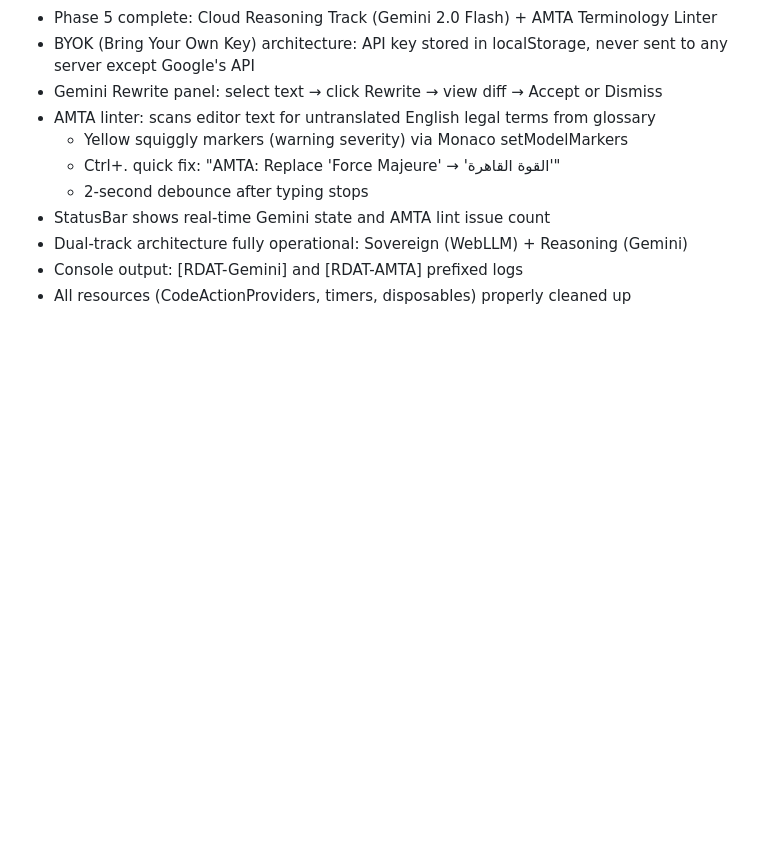
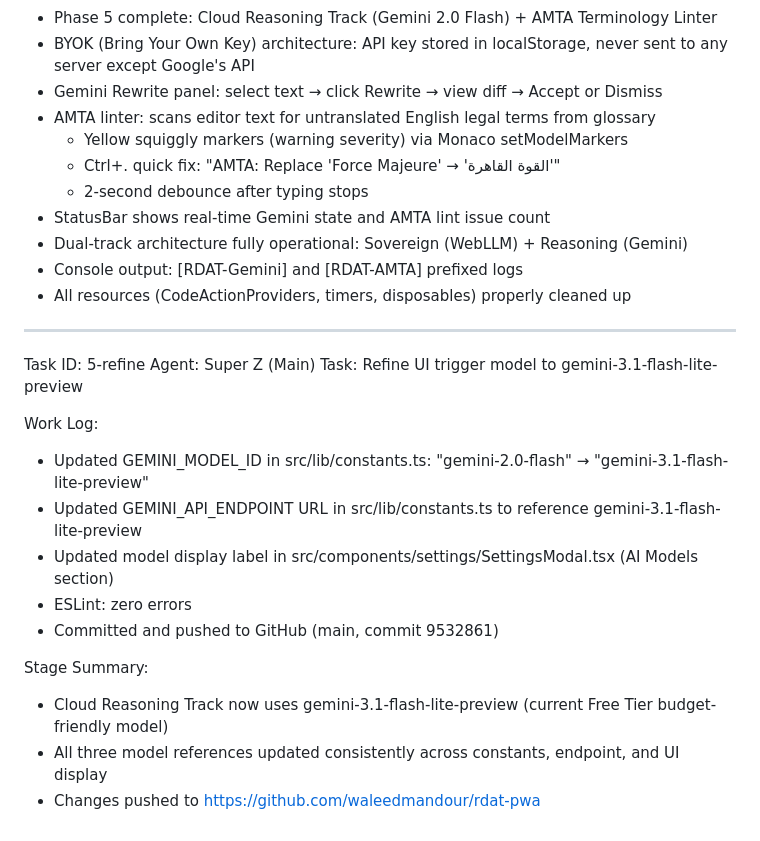
Before and after one commit to waleedmandour/rdat-pwa, a Markdown page: worklog.md, the part around the change. Rendered like a GitHub page; blank space fills up the shorter version.

Commit message:
cf96871b-46bf-49ab-85ea-fb5b17b90c3a

```diff
--- a/worklog.md
+++ b/worklog.md
@@ -306,3 +306,20 @@ Stage Summary:
 - Dual-track architecture fully operational: Sovereign (WebLLM) + Reasoning (Gemini)
 - Console output: [RDAT-Gemini] and [RDAT-AMTA] prefixed logs
 - All resources (CodeActionProviders, timers, disposables) properly cleaned up
+
+---
+Task ID: 5-refine
+Agent: Super Z (Main)
+Task: Refine UI trigger model to gemini-3.1-flash-lite-preview
+
+Work Log:
+- Updated GEMINI_MODEL_ID in src/lib/constants.ts: "gemini-2.0-flash" → "gemini-3.1-flash-lite-preview"
+- Updated GEMINI_API_ENDPOINT URL in src/lib/constants.ts to reference gemini-3.1-flash-lite-preview
+- Updated model display label in src/components/settings/SettingsModal.tsx (AI Models section)
+- ESLint: zero errors
+- Committed and pushed to GitHub (main, commit 9532861)
+
+Stage Summary:
+- Cloud Reasoning Track now uses gemini-3.1-flash-lite-preview (current Free Tier budget-friendly model)
+- All three model references updated consistently across constants, endpoint, and UI display
+- Changes pushed to https://github.com/waleedmandour/rdat-pwa
```
